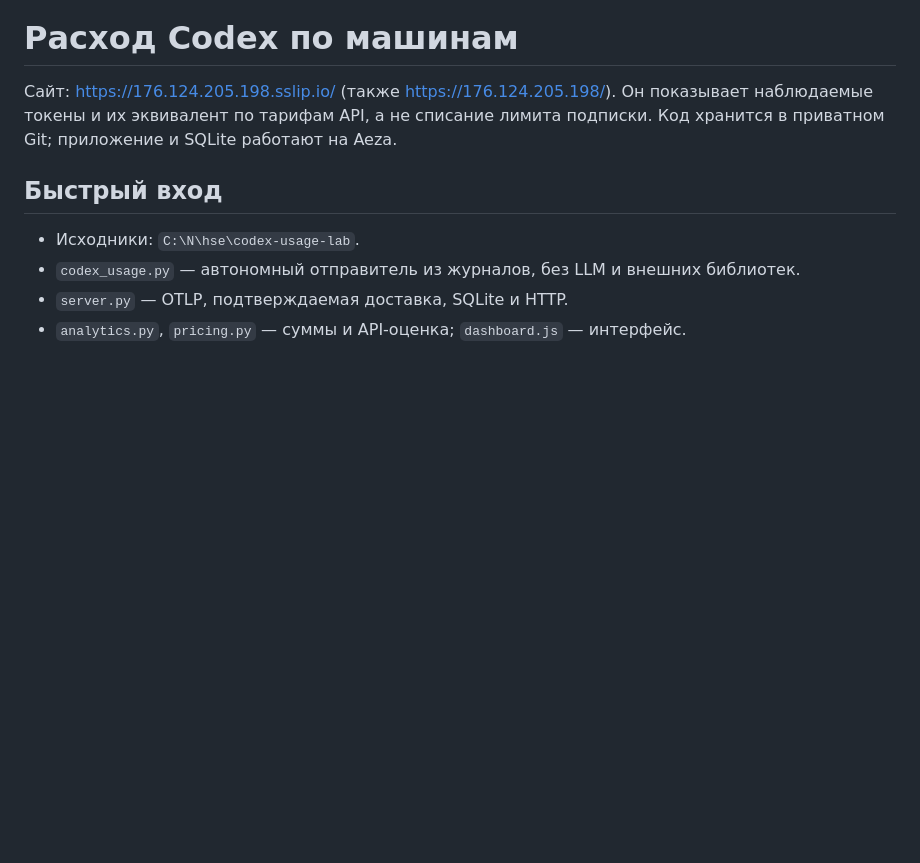
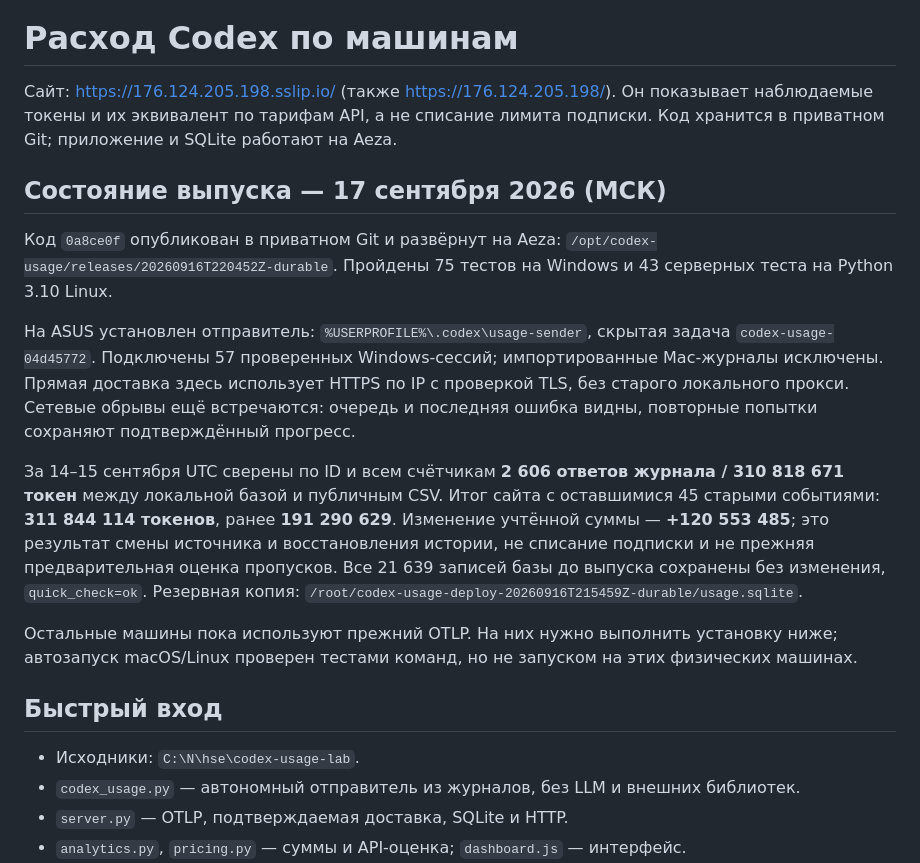
Before and after one commit to Nikkfh5/codex-usage, a Markdown page: README.md, the part around the change. Rendered like a GitHub page; blank space fills up the shorter version.

Commit message:
docs: record rollout, verified totals and machine onboarding status

```diff
--- a/README.md
+++ b/README.md
@@ -3,6 +3,29 @@
 Сайт: https://176.124.205.198.sslip.io/ (также https://176.124.205.198/).
 Он показывает наблюдаемые токены и их эквивалент по тарифам API, а не списание
 лимита подписки. Код хранится в приватном Git; приложение и SQLite работают на Aeza.
+
+## Состояние выпуска — 17 сентября 2026 (МСК)
+
+Код `0a8ce0f` опубликован в приватном Git и развёрнут на Aeza:
+`/opt/codex-usage/releases/20260916T220452Z-durable`.
+Пройдены 75 тестов на Windows и 43 серверных теста на Python 3.10 Linux.
+
+На ASUS установлен отправитель: `%USERPROFILE%\.codex\usage-sender`, скрытая задача
+`codex-usage-04d45772`. Подключены 57 проверенных Windows-сессий; импортированные
+Mac-журналы исключены. Прямая доставка здесь использует HTTPS по IP с проверкой TLS,
+без старого локального прокси. Сетевые обрывы ещё встречаются: очередь и последняя
+ошибка видны, повторные попытки сохраняют подтверждённый прогресс.
+
+За 14–15 сентября UTC сверены по ID и всем счётчикам **2 606 ответов журнала /
+310 818 671 токен** между локальной базой и публичным CSV. Итог сайта с оставшимися
+45 старыми событиями: **311 844 114 токенов**, ранее **191 290 629**.
+Изменение учтённой суммы — **+120 553 485**; это результат смены источника и
+восстановления истории, не списание подписки и не прежняя предварительная оценка пропусков.
+Все 21 639 записей базы до выпуска сохранены без изменения, `quick_check=ok`.
+Резервная копия: `/root/codex-usage-deploy-20260916T215459Z-durable/usage.sqlite`.
+
+Остальные машины пока используют прежний OTLP. На них нужно выполнить установку ниже;
+автозапуск macOS/Linux проверен тестами команд, но не запуском на этих физических машинах.
 
 ## Быстрый вход
 
```
Also changed, not shown: 2 other files.
